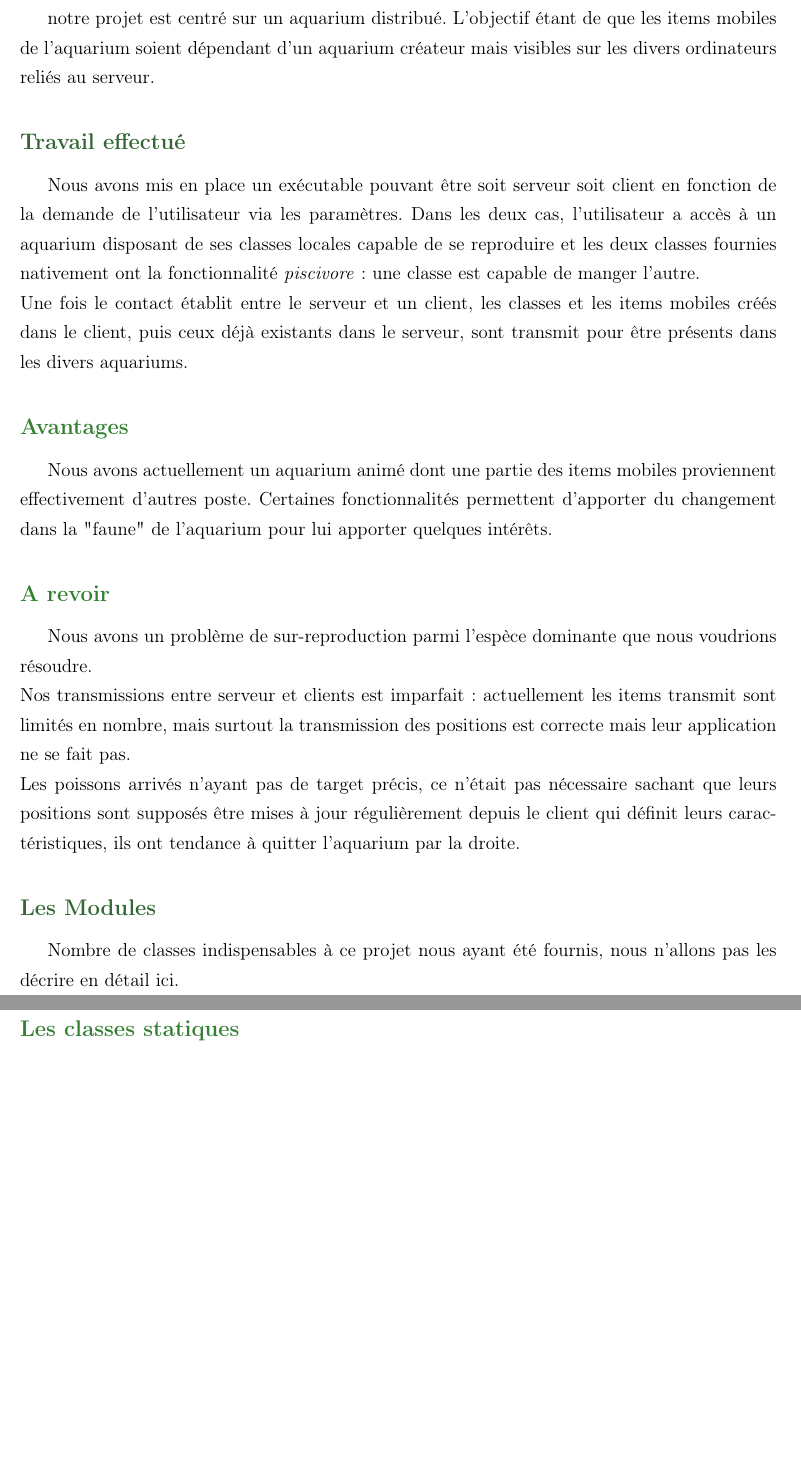
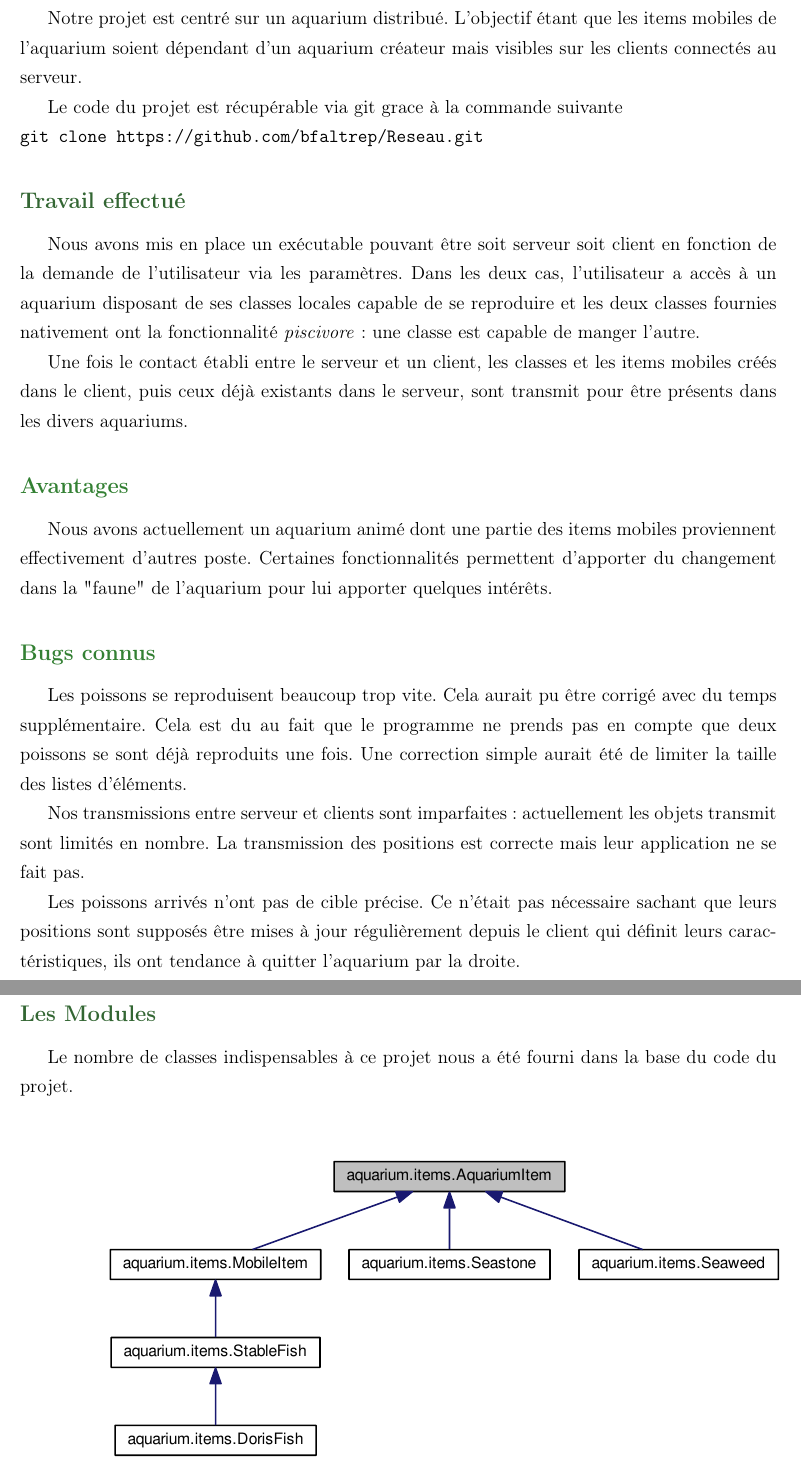
Before and after one commit to bfaltrep/Reseau, a LaTeX document (Rapport/rapport.tex): two parts of pages 3 and 4 of 7 before the commit and two parts of pages 3 and 4 of 8 after it, joined at a grey line, cut so that both start at the same text, the shorter picture padded with empty space. Compiled offline with pdfLaTeX.

Commit message:
Mise à jour du rapport

```diff
--- a/Rapport/rapport.tex
+++ b/Rapport/rapport.tex
@@ -16,8 +16,8 @@
 \definecolor {colortitre3}{rgb}{0.2,0.6,0.1}
 \pagestyle{plain}
 
-\title{Le Voyageur de Commerce}
-\author {FALTREPT Bérénice et ESPIAUT Marc-Alexandre}
+\title{Projet \\POO - Réseau \\ Aquarium}
+\author {FALTREPT Bérénice \\ ESPIAUT Marc-Alexandre}
 \date{année 2014/2015}
 
 \begin{document}
@@ -25,28 +25,39 @@
 \maketitle%sert a afficher le title dans le document, sinon serait des méta données.
 \tableofcontents
 \newpage
-\textcolor{colortitre1}{\section*{Présentation}} \addcontentsline{toc}{section}{Présentation}
+\textcolor{colortitre1}{\section*{Présentation}}
+\addcontentsline{toc}{section}{Présentation}
 
-notre projet est centré sur un aquarium distribué. L'objectif étant de que les items mobiles de l'aquarium soient dépendant d'un aquarium créateur mais visibles sur les divers ordinateurs reliés au serveur.
+Notre projet est centré sur un aquarium distribué. L'objectif étant que les items mobiles de l'aquarium soient dépendant d'un aquarium créateur mais visibles sur les clients connectés au serveur.
+
+Le code du projet est récupérable via git grace à la commande suivante\\
+\texttt{git clone https://github.com/bfaltrep/Reseau.git}
+
+\textcolor{colortitre1}{\subsection*{Travail effectué}}
+\addcontentsline{toc}{subsection}{Travail effectué}
+
+Nous avons mis en place un exécutable pouvant être soit serveur soit client en fonction de la demande de l'utilisateur via les paramètres. Dans les deux cas, l'utilisateur a accès à un aquarium disposant de ses classes locales capable de se reproduire et les deux classes fournies nativement ont la fonctionnalité \textit{piscivore} : une classe est capable de manger l'autre.
+
+Une fois le contact établi entre le serveur et un client, les classes et les items mobiles créés dans le client, puis ceux déjà existants dans le serveur, sont transmit pour être présents dans les divers aquariums.
+
+\textcolor{colortitre2}{\subsection*{Avantages}}
+\addcontentsline{toc}{subsection}{Avantages}
+
+Nous avons actuellement un aquarium animé dont une partie des items mobiles proviennent effectivement d'autres poste. Certaines fonctionnalités permettent d'apporter du changement dans la "faune" de l'aquarium pour lui apporter quelques intérêts.
+
+\textcolor{colortitre2}{\subsection*{Bugs connus}}
+\addcontentsline{toc}{subsection}{Bugs connus}
+
+Les poissons se reproduisent beaucoup trop vite. Cela aurait pu être corrigé avec du temps supplémentaire. Cela est du au fait que le programme ne prends pas en compte que deux poissons se sont déjà reproduits une fois. Une correction simple aurait été de limiter la taille des listes d'éléments.
+
+Nos transmissions entre serveur et clients sont imparfaites : actuellement les objets transmit sont limités en nombre. La transmission des positions est correcte mais leur application ne se fait pas.
+
+Les poissons arrivés n'ont pas de cible précise. Ce n'était pas nécessaire sachant que leurs positions sont supposés être mises à jour régulièrement depuis le client qui définit leurs caractéristiques, ils ont tendance à quitter l'aquarium par la droite.
 
 
-\textcolor{colortitre1}{\subsection*{Travail effectué}} \addcontentsline{toc}{subsection}{Travail effectué}
-
-	Nous avons mis en place un exécutable pouvant être soit serveur soit client en fonction de la demande de l'utilisateur via les paramètres. Dans les deux cas, l'utilisateur a accès à un aquarium disposant de ses classes locales capable de se reproduire et les deux classes fournies nativement ont la fonctionnalité \textit{piscivore} : une classe est capable de manger l'autre.\\
-	Une fois le contact établit entre le serveur et un client, les classes et les items mobiles créés dans le client, puis ceux déjà existants dans le serveur, sont transmit pour être présents dans les divers aquariums.
-
-		\textcolor{colortitre2}{\subsection*{Avantages}} \addcontentsline{toc}{subsection}{Avantages}
-	Nous avons actuellement un aquarium animé dont une partie des items mobiles proviennent effectivement d'autres poste. Certaines fonctionnalités permettent d'apporter du changement dans la "faune" de l'aquarium pour lui apporter quelques intérêts.
-
-	\textcolor{colortitre2}{\subsection*{A revoir}} \addcontentsline{toc}{subsection}{A revoir}
-	Nous avons un problème de sur-reproduction parmi l'espèce dominante que nous voudrions résoudre.\\
-	Nos transmissions entre serveur et clients est imparfait : actuellement les items transmit sont limités en nombre, mais surtout la transmission des positions est correcte mais leur application ne se fait pas. \\Les poissons arrivés n'ayant pas de target précis, ce n'était pas nécessaire sachant que leurs positions sont supposés être mises à jour régulièrement depuis le client qui définit leurs caractéristiques, ils ont tendance à quitter l'aquarium par la droite.
-
-
-\textcolor{colortitre1}{\subsection*{Les Modules}}  \addcontentsline{toc}{subsection}{Les Modules}
-
-
-
+\textcolor{colortitre1}{\subsection*{Les Modules}}
+\addcontentsline{toc}{subsection}{Les Modules}
 
 %Diagramme des classes
+Le nombre de classes indispensables à ce projet nous a été fourni dans la base du code du projet.
 
@@ -53,2 +65,3 @@ notre projet est centré sur un aquarium distribué. L'objectif étant de que le
 
+\newpage
 
@@ -55,6 +70 @@ notre projet est centré sur un aquarium distribué. L'objectif étant de que le
 
-Nombre de classes indispensables à ce projet nous ayant été fournis, nous n'allons pas les décrire en détail ici.
-
-	\textcolor{colortitre2}{\subsection*{Les classes statiques}} \addcontentsline{toc}{subsection}{Les classes statiques}
-
-		\textcolor{colortitre3}{\subsection*{Main}} \addcontentsline{toc}{subsection}{Main}
```
Also changed, not shown: Rapport/rapport.tex (71 more changed lines). Lines whose indentation alone changed are shown as unchanged.
